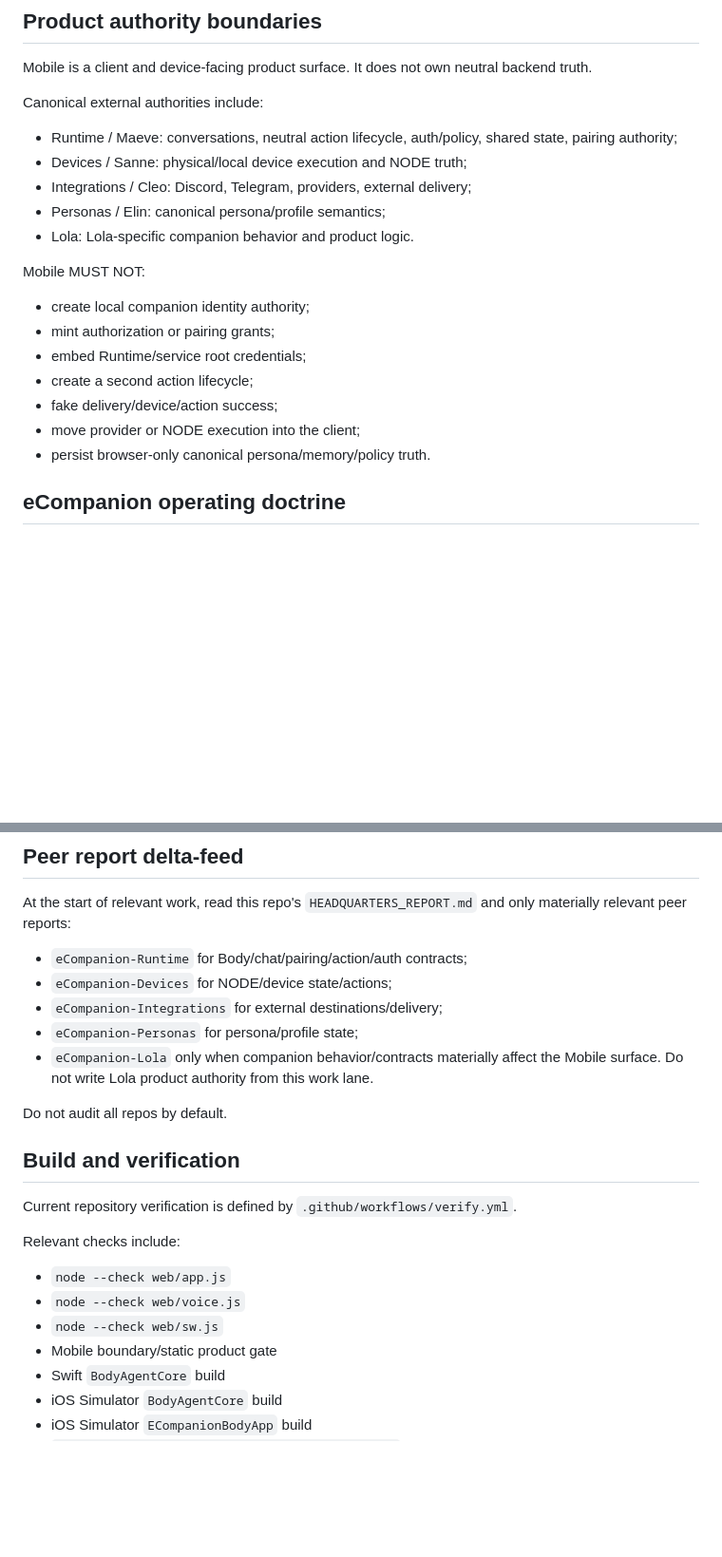
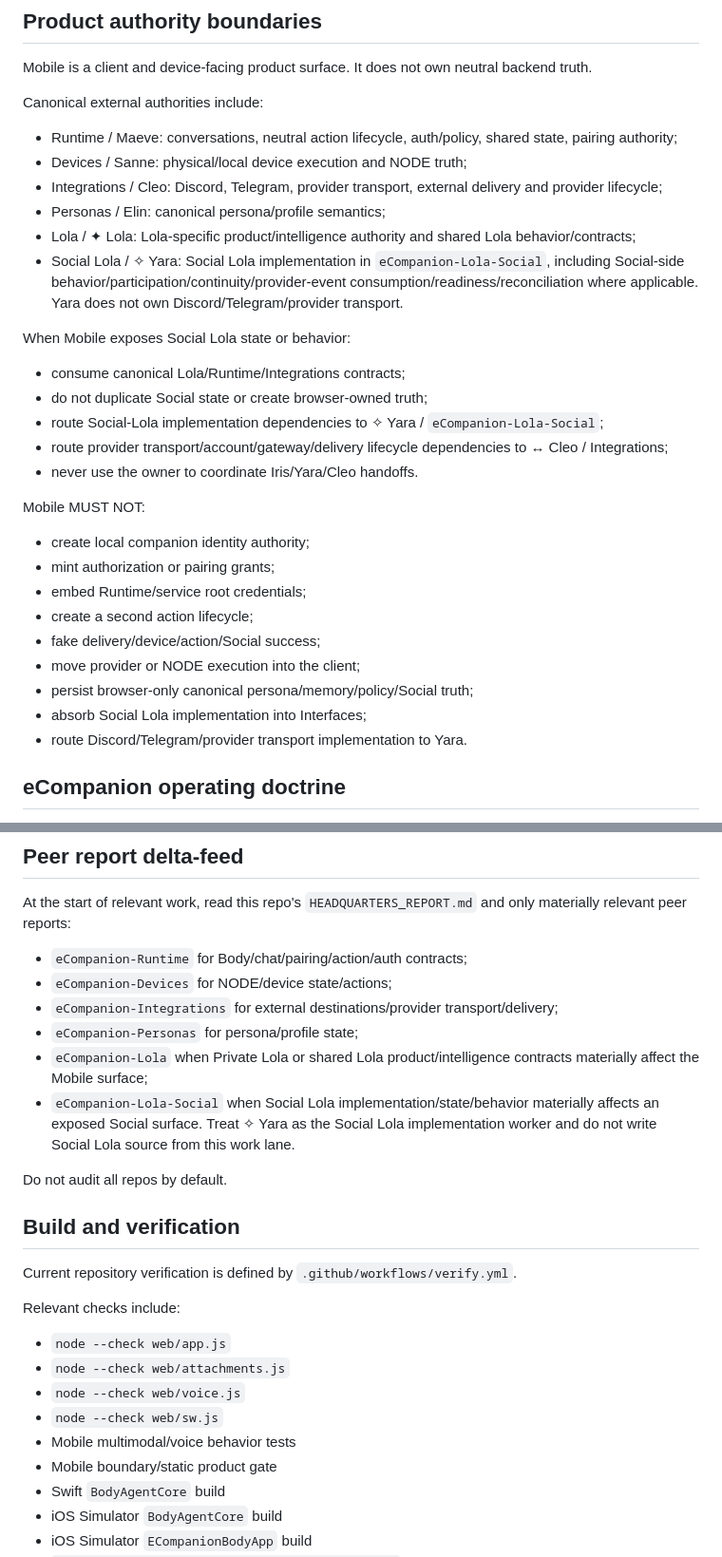
Before and after one commit to ecompanionhub/eCompanion-Mobile, a Markdown page: AGENTS.md, 2 parts joined by grey strips. Shown at 95% size. GitHub-like rendering; blank space fills up the shorter version.

Commit message:
docs: recognize Yara Social Lola authority in Interfaces doctrine [skip ci]

```diff
--- a/AGENTS.md
+++ b/AGENTS.md
@@ -36,18 +38,28 @@ Mobile is a client and device-facing product surface. It does not own neutral ba
 Canonical external authorities include:
 - Runtime / Maeve: conversations, neutral action lifecycle, auth/policy, shared state, pairing authority;
 - Devices / Sanne: physical/local device execution and NODE truth;
-- Integrations / Cleo: Discord, Telegram, providers, external delivery;
+- Integrations / Cleo: Discord, Telegram, provider transport, external delivery and provider lifecycle;
 - Personas / Elin: canonical persona/profile semantics;
-- Lola: Lola-specific companion behavior and product logic.
+- Lola / ✦ Lola: Lola-specific product/intelligence authority and shared Lola behavior/contracts;
+- Social Lola / ✧ Yara: Social Lola implementation in `eCompanion-Lola-Social`, including Social-side behavior/participation/continuity/provider-event consumption/readiness/reconciliation where applicable. Yara does not own Discord/Telegram/provider transport.
+
+When Mobile exposes Social Lola state or behavior:
+- consume canonical Lola/Runtime/Integrations contracts;
+- do not duplicate Social state or create browser-owned truth;
+- route Social-Lola implementation dependencies to ✧ Yara / `eCompanion-Lola-Social`;
+- route provider transport/account/gateway/delivery lifecycle dependencies to ↔ Cleo / Integrations;
+- never use the owner to coordinate Iris/Yara/Cleo handoffs.
 
 Mobile MUST NOT:
 - create local companion identity authority;
 - mint authorization or pairing grants;
 - embed Runtime/service root credentials;
 - create a second action lifecycle;
-- fake delivery/device/action success;
+- fake delivery/device/action/Social success;
 - move provider or NODE execution into the client;
-- persist browser-only canonical persona/memory/policy truth.
+- persist browser-only canonical persona/memory/policy/Social truth;
+- absorb Social Lola implementation into Interfaces;
+- route Discord/Telegram/provider transport implementation to Yara.
 
 ## eCompanion operating doctrine
 Owner explicit intent is highest authority. Quinn/Headquarters directives are next. Canonical source and real production/physical truth outrank local assumptions.
@@ -112,9 +124,10 @@ Never show a success state before canonical backend truth supports it.
 At the start of relevant work, read this repo's `HEADQUARTERS_REPORT.md` and only materially relevant peer reports:
 - `eCompanion-Runtime` for Body/chat/pairing/action/auth contracts;
 - `eCompanion-Devices` for NODE/device state/actions;
-- `eCompanion-Integrations` for external destinations/delivery;
+- `eCompanion-Integrations` for external destinations/provider transport/delivery;
 - `eCompanion-Personas` for persona/profile state;
-- `eCompanion-Lola` only when companion behavior/contracts materially affect the Mobile surface. Do not write Lola product authority from this work lane.
+- `eCompanion-Lola` when Private Lola or shared Lola product/intelligence contracts materially affect the Mobile surface;
+- `eCompanion-Lola-Social` when Social Lola implementation/state/behavior materially affects an exposed Social surface. Treat ✧ Yara as the Social Lola implementation worker and do not write Social Lola source from this work lane.
 
 Do not audit all repos by default.
 
@@ -123,8 +136,10 @@ Current repository verification is defined by `.github/workflows/verify.yml`.
 
 Relevant checks include:
 - `node --check web/app.js`
+- `node --check web/attachments.js`
 - `node --check web/voice.js`
 - `node --check web/sw.js`
+- Mobile multimodal/voice behavior tests
 - Mobile boundary/static product gate
 - Swift `BodyAgentCore` build
 - iOS Simulator `BodyAgentCore` build
```
Also changed, not shown: other parts of AGENTS.md (+8 -0 lines).
